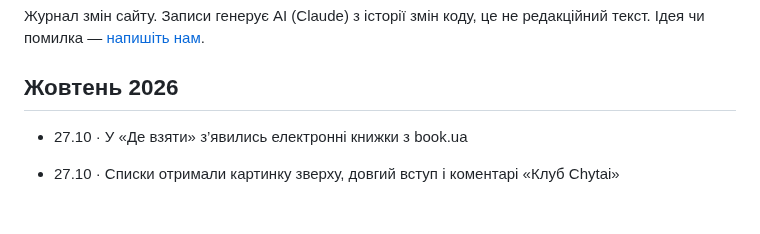
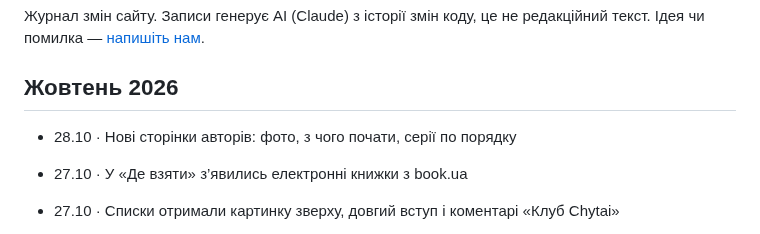
Before and after one commit to imax/chytai, a Markdown page: web/updates.md, the part around the change. GitHub-like rendering; blank space fills up the shorter version.

```diff
--- a/web/updates.md
+++ b/web/updates.md
@@ -6,6 +6,7 @@
 Журнал змін сайту. Записи генерує AI (Claude) з історії змін коду, це не редакційний текст. Ідея чи помилка — [напишіть нам](mailto:ischenko@gmail.com).
 
 ## Жовтень 2026
+- 28.10 · Нові сторінки авторів: фото, з чого почати, серії по порядку
 - 27.10 · У «Де взяти» з’явились електронні книжки з book.ua
 - 27.10 · Списки отримали картинку зверху, довгий вступ і коментарі «Клуб Chytai»
 - 27.10 · Блок «Що кажуть про книжку» переписано: конкретніше, з українськими рецензіями, і тепер він є в кожної оціненої книжки
```
Also changed, not shown: docs/decisions.md (+5 -0 lines).
